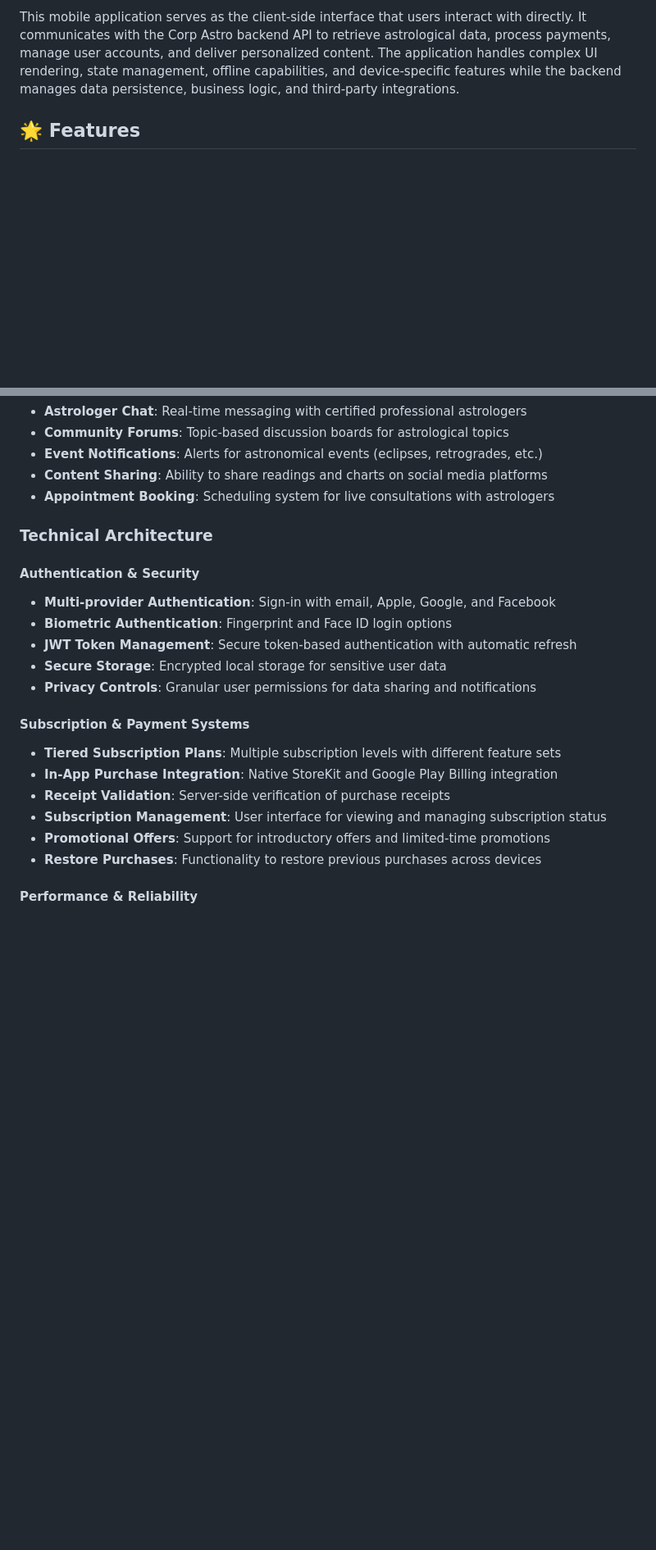
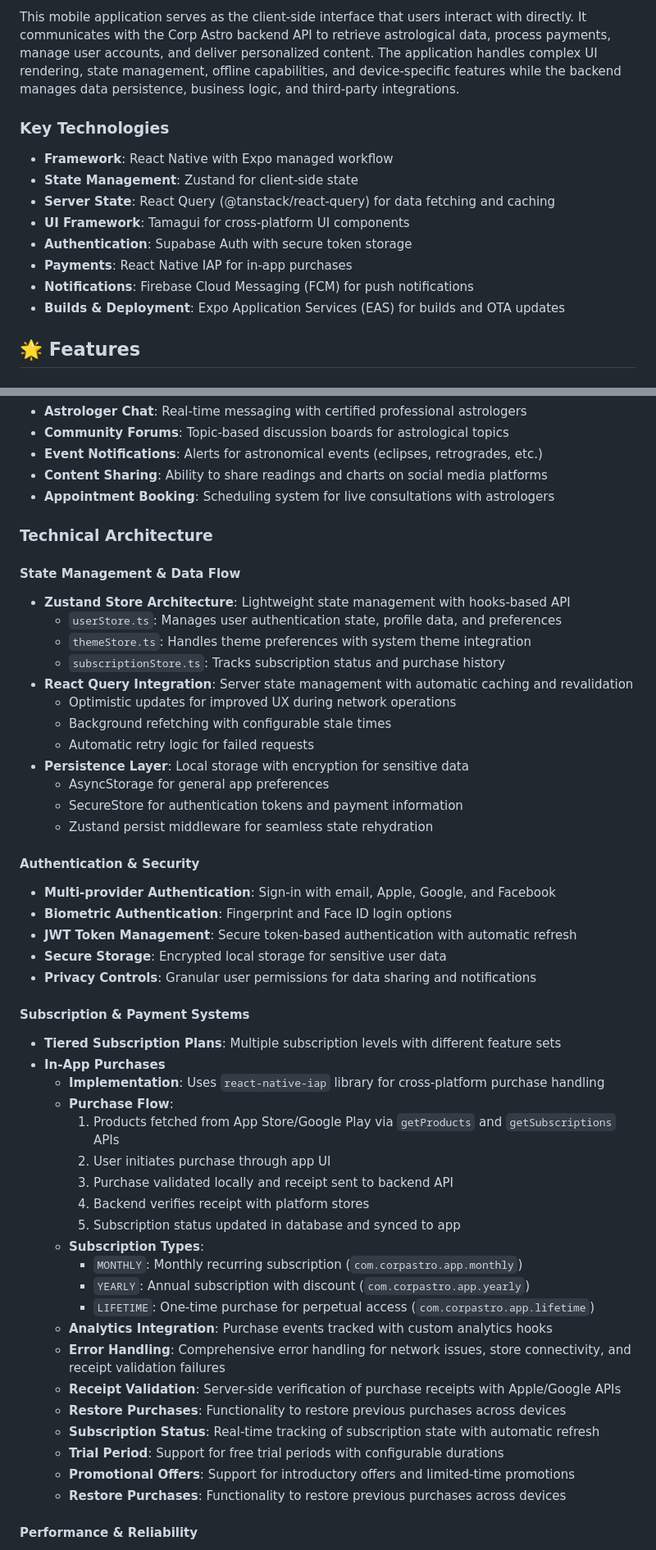
Before and after one commit to Project-Corp-Astro/Dif_Mobile, a Markdown page: README.md, 2 parts joined by grey strips. Shown at 82% size. GitHub-like rendering; blank space fills up the shorter version.

Commit message:
docs: enhance README with comprehensive project documentation including state management, IAP implementation, and architecture details

```diff
--- a/README.md
+++ b/README.md
@@ -7,6 +7,17 @@
 Corp Astro is a comprehensive astrology mobile application that provides personalized horoscope readings, detailed astrological reports, and subscription-based premium features. The application is built with React Native and Expo, offering a seamless experience across both iOS and Android platforms.
 
 This mobile application serves as the client-side interface that users interact with directly. It communicates with the Corp Astro backend API to retrieve astrological data, process payments, manage user accounts, and deliver personalized content. The application handles complex UI rendering, state management, offline capabilities, and device-specific features while the backend manages data persistence, business logic, and third-party integrations.
+
+### Key Technologies
+
+- **Framework**: React Native with Expo managed workflow
+- **State Management**: Zustand for client-side state
+- **Server State**: React Query (@tanstack/react-query) for data fetching and caching
+- **UI Framework**: Tamagui for cross-platform UI components
+- **Authentication**: Supabase Auth with secure token storage
+- **Payments**: React Native IAP for in-app purchases
+- **Notifications**: Firebase Cloud Messaging (FCM) for push notifications
+- **Builds & Deployment**: Expo Application Services (EAS) for builds and OTA updates
 
 ## 🌟 Features
 
@@ -42,6 +53,20 @@ This mobile application serves as the client-side interface that users interact
 
 ### Technical Architecture
 
+#### State Management & Data Flow
+- **Zustand Store Architecture**: Lightweight state management with hooks-based API
+  - `userStore.ts`: Manages user authentication state, profile data, and preferences
+  - `themeStore.ts`: Handles theme preferences with system theme integration
+  - `subscriptionStore.ts`: Tracks subscription status and purchase history
+- **React Query Integration**: Server state management with automatic caching and revalidation
+  - Optimistic updates for improved UX during network operations
+  - Background refetching with configurable stale times
+  - Automatic retry logic for failed requests
+- **Persistence Layer**: Local storage with encryption for sensitive data
+  - AsyncStorage for general app preferences
+  - SecureStore for authentication tokens and payment information
+  - Zustand persist middleware for seamless state rehydration
+
 #### Authentication & Security
 - **Multi-provider Authentication**: Sign-in with email, Apple, Google, and Facebook
 - **Biometric Authentication**: Fingerprint and Face ID login options
@@ -51,11 +76,26 @@ This mobile application serves as the client-side interface that users interact
 
 #### Subscription & Payment Systems
 - **Tiered Subscription Plans**: Multiple subscription levels with different feature sets
-- **In-App Purchase Integration**: Native StoreKit and Google Play Billing integration
-- **Receipt Validation**: Server-side verification of purchase receipts
-- **Subscription Management**: User interface for viewing and managing subscription status
-- **Promotional Offers**: Support for introductory offers and limited-time promotions
-- **Restore Purchases**: Functionality to restore previous purchases across devices
+- **In-App Purchases**
+  - **Implementation**: Uses `react-native-iap` library for cross-platform purchase handling
+  - **Purchase Flow**:
+    1. Products fetched from App Store/Google Play via `getProducts` and `getSubscriptions` APIs
+    2. User initiates purchase through app UI
+    3. Purchase validated locally and receipt sent to backend API
+    4. Backend verifies receipt with platform stores
+    5. Subscription status updated in database and synced to app
+  - **Subscription Types**:
+    - `MONTHLY`: Monthly recurring subscription (`com.corpastro.app.monthly`)
+    - `YEARLY`: Annual subscription with discount (`com.corpastro.app.yearly`)
+    - `LIFETIME`: One-time purchase for perpetual access (`com.corpastro.app.lifetime`)
+  - **Analytics Integration**: Purchase events tracked with custom analytics hooks
+  - **Error Handling**: Comprehensive error handling for network issues, store connectivity, and receipt validation failures
+  - **Receipt Validation**: Server-side verification of purchase receipts with Apple/Google APIs
+  - **Restore Purchases**: Functionality to restore previous purchases across devices
+  - **Subscription Status**: Real-time tracking of subscription state with automatic refresh
+  - **Trial Period**: Support for free trial periods with configurable durations
+  - **Promotional Offers**: Support for introductory offers and limited-time promotions
+  - **Restore Purchases**: Functionality to restore previous purchases across devices
 
 #### Performance & Reliability
 - **Offline Mode**: Core functionality and cached content available without internet
```
